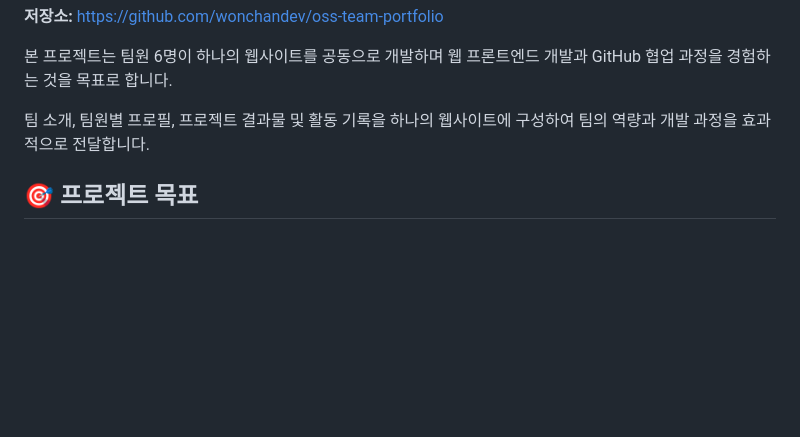
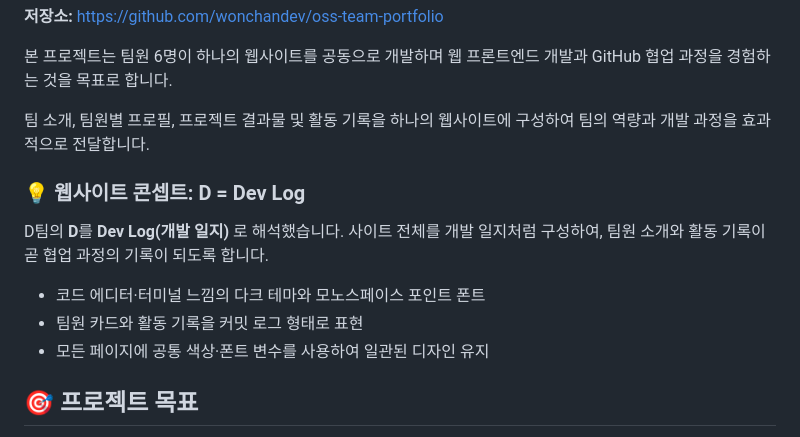
Before and after one commit to wonchandev/oss-team-portfolio, a Markdown page: README.md, the part around the change. Drawn GitHub-style; blank space fills up the shorter version.

Commit message:
docs: 웹사이트 콘셉트(D = Dev Log) 추가

```diff
--- a/README.md
+++ b/README.md
@@ -13,6 +13,14 @@
 본 프로젝트는 팀원 6명이 하나의 웹사이트를 공동으로 개발하며 웹 프론트엔드 개발과 GitHub 협업 과정을 경험하는 것을 목표로 합니다.
 
 팀 소개, 팀원별 프로필, 프로젝트 결과물 및 활동 기록을 하나의 웹사이트에 구성하여 팀의 역량과 개발 과정을 효과적으로 전달합니다.
+
+### 💡 웹사이트 콘셉트: D = Dev Log
+
+D팀의 **D**를 **Dev Log(개발 일지)** 로 해석했습니다. 사이트 전체를 개발 일지처럼 구성하여, 팀원 소개와 활동 기록이 곧 협업 과정의 기록이 되도록 합니다.
+
+- 코드 에디터·터미널 느낌의 다크 테마와 모노스페이스 포인트 폰트
+- 팀원 카드와 활동 기록을 커밋 로그 형태로 표현
+- 모든 페이지에 공통 색상·폰트 변수를 사용하여 일관된 디자인 유지
 
 ## 🎯 프로젝트 목표
 
```
Also changed, not shown: docs/project-plan.md (+8 -0 lines).
